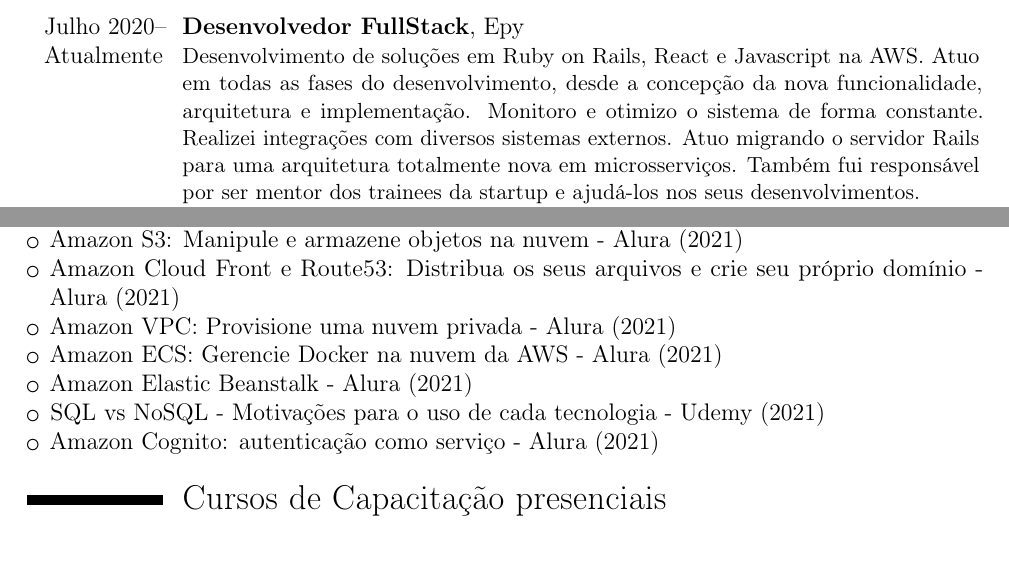
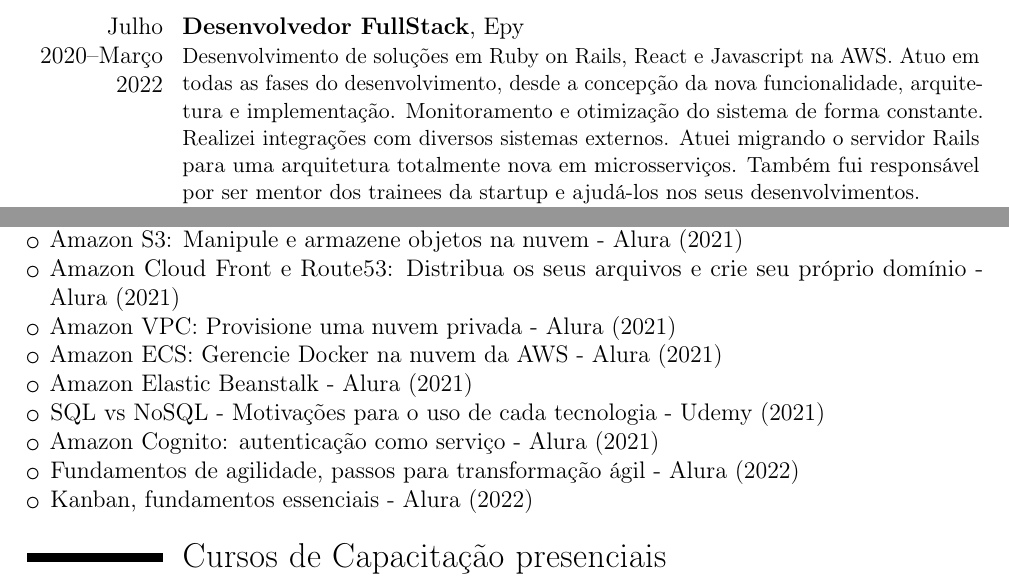
Before and after one commit to rodrigorincon/curriculo, a LaTeX CV (main-pt-br.tex, which reads edits/pt-br/cursos.tex, edits/pt-br/experiencias.tex): two parts of pages 5 and 6 of 8, joined at a grey line, cut so that both start at the same text, the shorter picture padded with empty space. Compiled offline with pdfLaTeX.

Commit message:
atualizacao ao sair da epy

```diff
--- a/edits/pt-br/cursos.tex
+++ b/edits/pt-br/cursos.tex
@@ -24,6 +24,8 @@
     \item Amazon Elastic Beanstalk - Alura (2021)
     \item SQL vs NoSQL - Motivações para o uso de cada tecnologia - Udemy (2021)
     \item Amazon Cognito: autenticação como serviço - Alura (2021)
+    \item Fundamentos de agilidade, passos para transformação ágil - Alura (2022)
+    \item Kanban, fundamentos essenciais - Alura (2022)
 \end{itemize}
 
 \section{Cursos de Capacitação presenciais}
--- a/edits/pt-br/experiencias.tex
+++ b/edits/pt-br/experiencias.tex
@@ -114,7 +114,7 @@
       \end{itemize}
 \end{itemize}}
 
-\cventry{Julho 2020--Atualmente}{Desenvolvedor FullStack}{}{Epy}{}{Desenvolvimento de soluções em Ruby on Rails, React e Javascript na AWS. Atuo em todas as fases do desenvolvimento, desde a concepção da nova funcionalidade, arquitetura e implementação. Monitoro e otimizo o sistema de forma constante. Realizei integrações com diversos sistemas externos. Atuo migrando o servidor Rails para uma arquitetura totalmente nova em microsserviços. Também fui responsável por ser mentor dos trainees da startup e ajudá-los nos seus desenvolvimentos. \newline{}
+\cventry{Julho 2020--Março 2022}{Desenvolvedor FullStack}{}{Epy}{}{Desenvolvimento de soluções em Ruby on Rails, React e Javascript na AWS. Atuo em todas as fases do desenvolvimento, desde a concepção da nova funcionalidade, arquitetura e implementação. Monitoramento e otimização do sistema de forma constante. Realizei integrações com diversos sistemas externos. Atuei migrando o servidor Rails para uma arquitetura totalmente nova em microsserviços. Também fui responsável por ser mentor dos trainees da startup e ajudá-los nos seus desenvolvimentos. \newline{}
 Tarefas realizadas:
 \begin{itemize}
     \item Desenvolvimento de componentes e funcionalidades em Ruby on Rails e React;
```
Also changed, not shown: edits/en-usa/cursos.tex (+2 -0 lines), edits/en-usa/experiencias.tex (+1 -1 lines), main-en-usa.pdf, main-pt-br.pdf.
